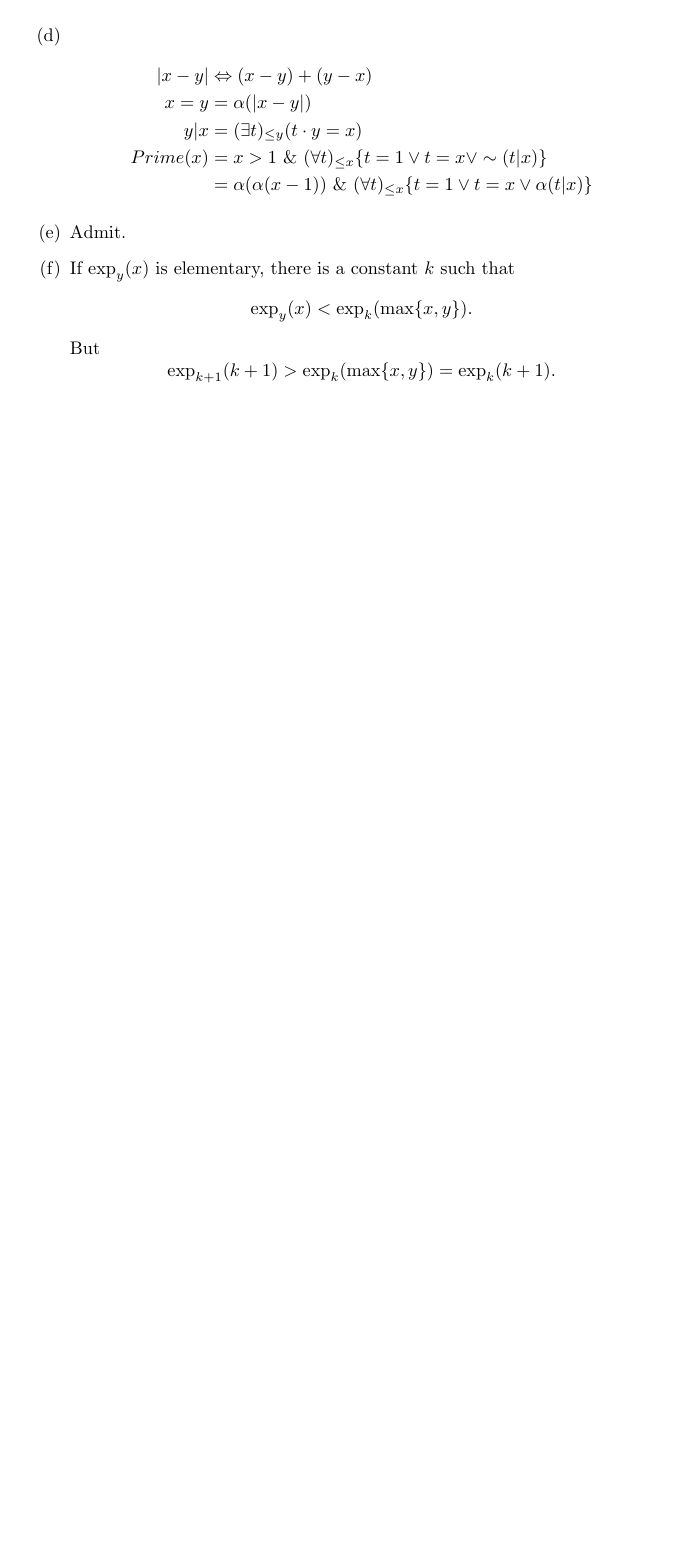
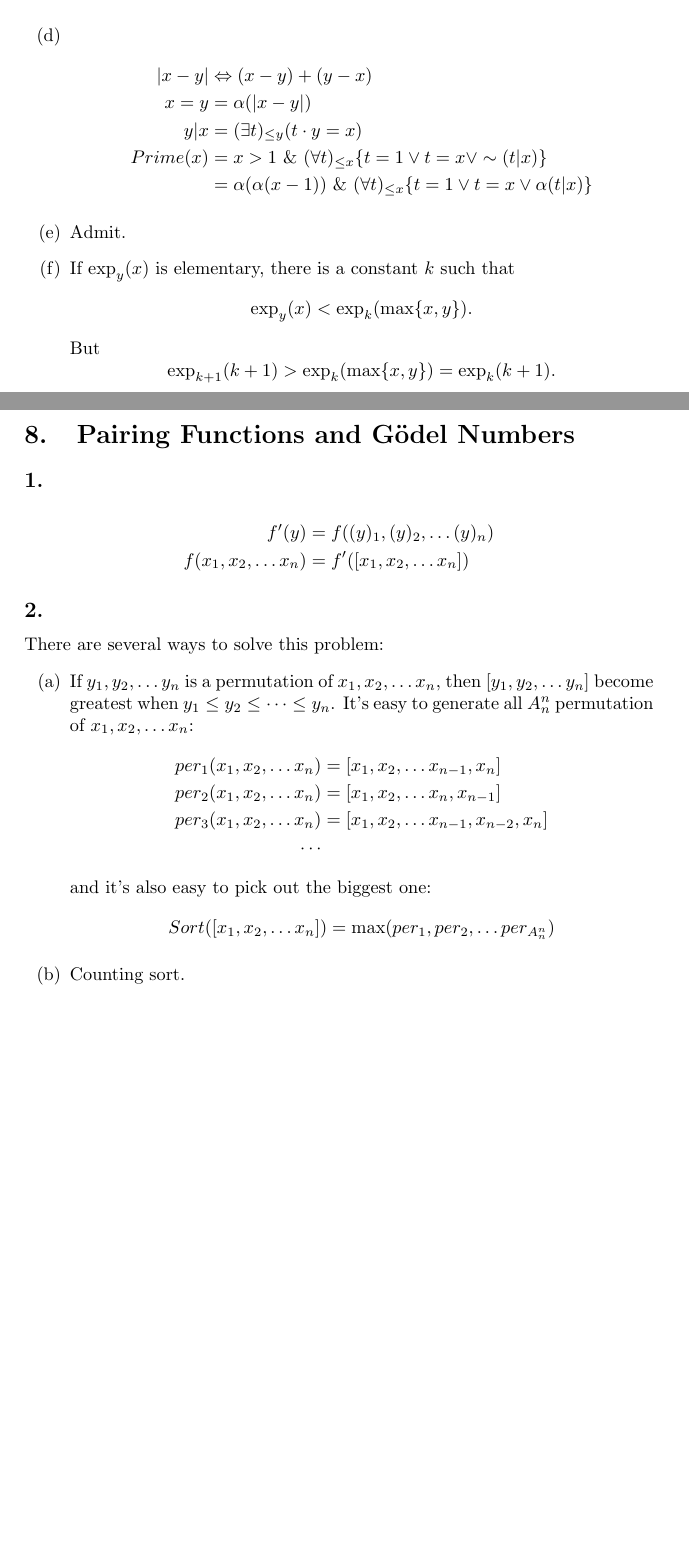
Before and after one commit to cz717/bksol, a LaTeX document (davis/davis.tex, which reads davis/ch3.tex): part of page 15 of 15 before the commit and two parts of pages 15 and 16 of 16 after it, the two joined at a grey line, cut so that both start at the same text, the shorter picture padded with empty space. Compiled offline with pdfLaTeX.

Commit message:
davis 3.8.1 - 3.8.2

```diff
--- a/davis/ch3.tex
+++ b/davis/ch3.tex
@@ -275,3 +275,33 @@ $ \min_{y}{x+y=7} $ is not since it is not total.
   \[ \mathrm{exp}_{y}(x) < \mathrm{exp}_{k}(\max\{x,y\}) .\] But
   \[ \mathrm{exp}_{k+1}(k+1) > \mathrm{exp}_{k}(\max\{x,y\}) = \mathrm{exp}_{k}(k+1) .\]
 \end{enumerate}
+
+
+
+\section{Pairing Functions and G\"odel Numbers}
+
+\subsection{}
+\begin{align*}
+  f'(y) & = f((y)_{1},(y)_{2},\dots (y)_{n}) \\
+  f(x_{1},x_{2},\dots x_{n}) & = f'([x_{1},x_{2},\dots x_{n}])
+\end{align*}
+
+
+\subsection{}
+There are several ways to solve this problem:
+\begin{enumerate}
+  \item
+  If $ y_{1},y_{2},\dots y_{n} $ is a permutation of $ x_{1},x_{2},\dots x_{n} $,
+  then $ [y_{1},y_{2},\dots y_{n}] $ become greatest when $ y_{1}\le y_{2}\le \cdots \le y_{n} $.
+  It's easy to generate all $A_n^n$ permutation of $ x_{1},x_{2},\dots x_{n} $:
+  \begin{align*}
+    per_1(x_{1},x_{2},\dots x_{n}) & = [x_{1},x_{2},\dots x_{n-1},x_{n}] \\
+    per_2(x_{1},x_{2},\dots x_{n}) & = [x_{1},x_{2},\dots x_{n},x_{n-1}] \\
+    per_3(x_{1},x_{2},\dots x_{n}) & = [x_{1},x_{2},\dots x_{n-1},x_{n-2},x_{n}] \\
+    \cdots
+  \end{align*}
+  and it's also easy to pick out the biggest one:
+  \[ Sort([x_{1},x_{2},\dots x_{n}]) = \max(per_{1},per_{2},\dots per_{A_n^n}) \]
+
+  \item Counting sort.
+\end{enumerate}
```
